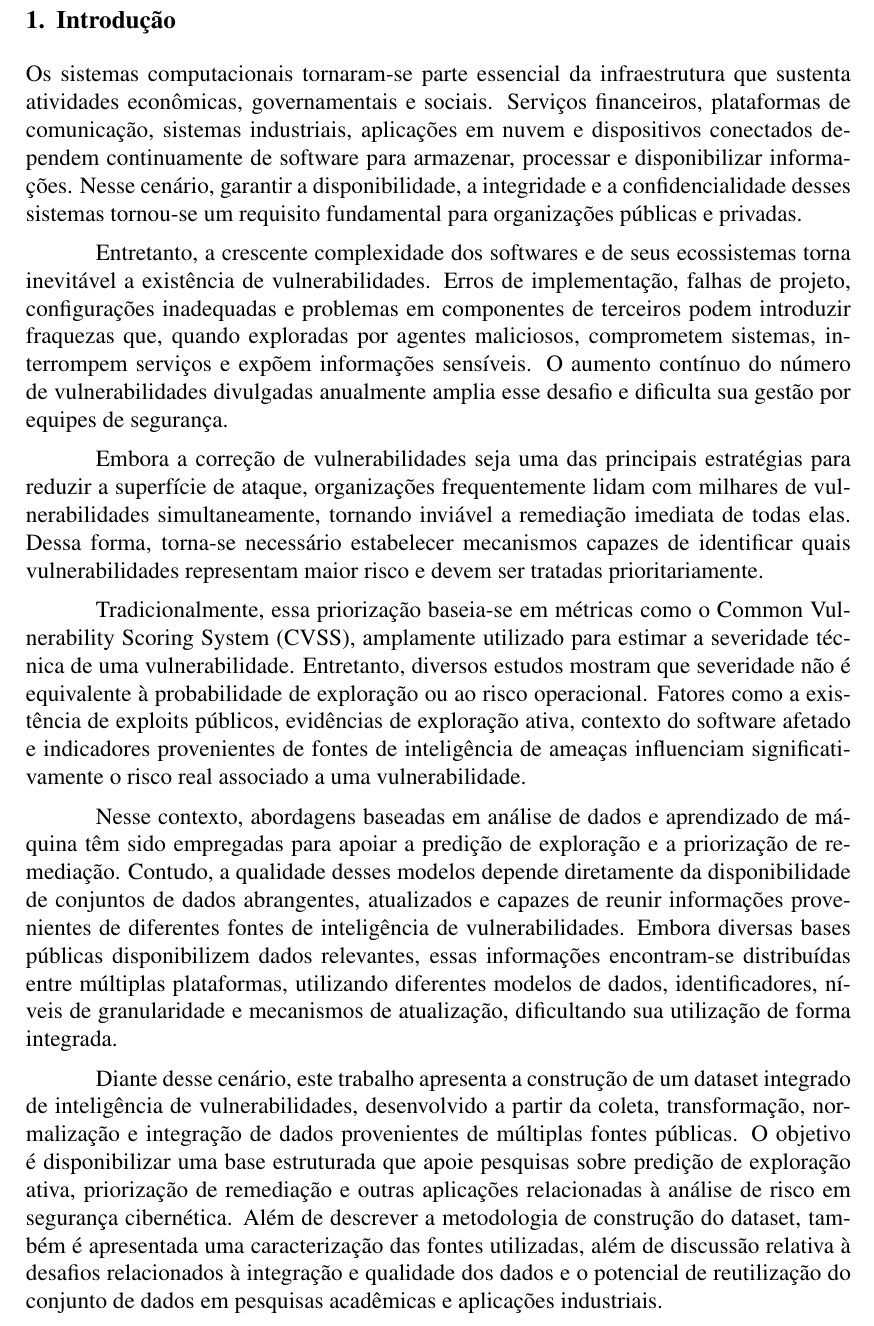
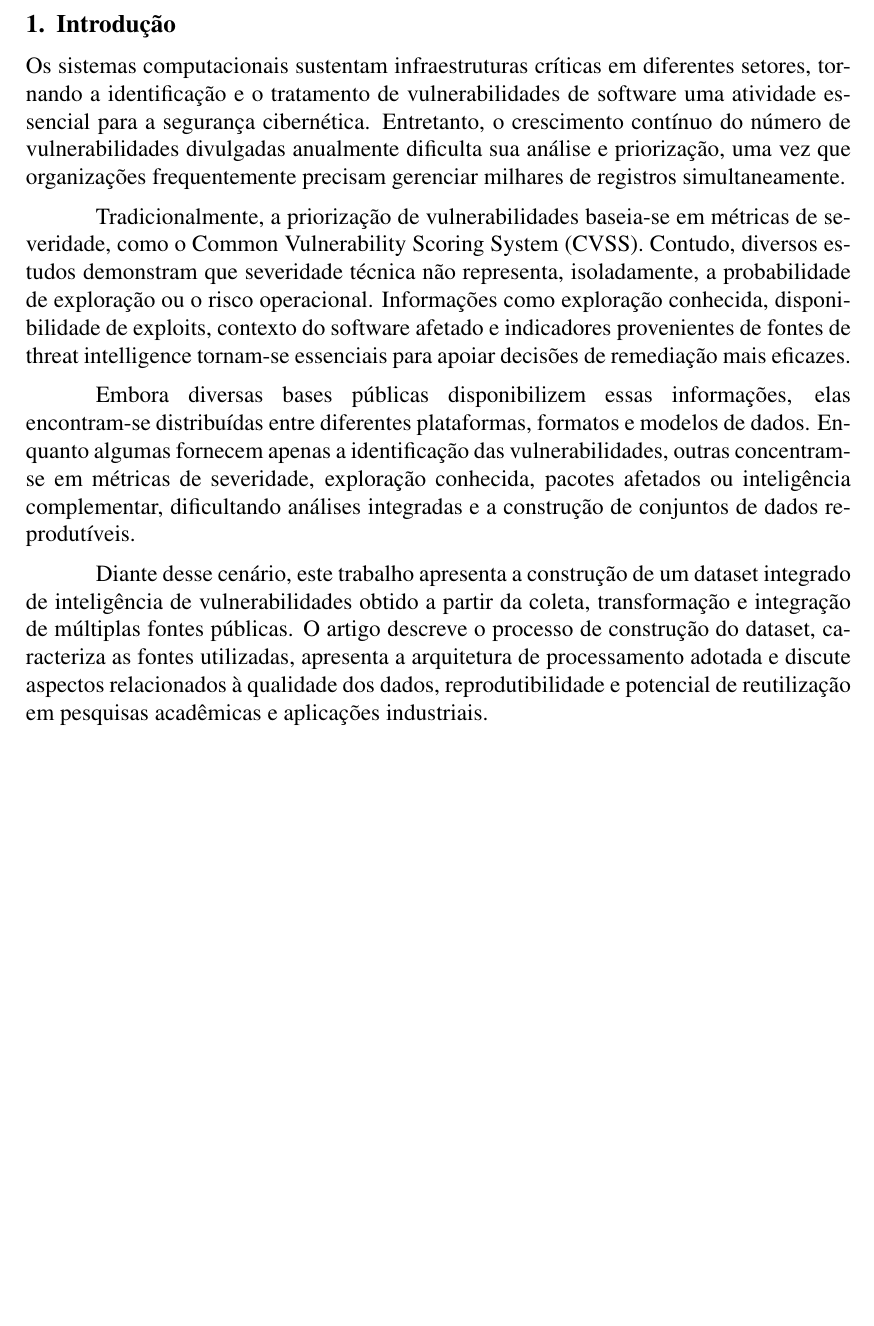
Before and after one commit to cybersecurity-datalake/datalake-pdf, a LaTeX paper (src/main.tex, which reads src/sections/introduction.tex): part of page 2 of 22, cut so that both start at the same text, the shorter picture padded with empty space. Compiled offline with pdfLaTeX.

Commit message:
refactor: rewrite a smaller introduction

```diff
--- a/src/sections/introduction.tex
+++ b/src/sections/introduction.tex
@@ -1,12 +1,9 @@
 \section{Introdução}
-Os sistemas computacionais tornaram-se parte essencial da infraestrutura que sustenta atividades econômicas, governamentais e sociais. Serviços financeiros, plataformas de comunicação, sistemas industriais, aplicações em nuvem e dispositivos conectados dependem continuamente de software para armazenar, processar e disponibilizar informações. Nesse cenário, garantir a disponibilidade, a integridade e a confidencialidade desses sistemas tornou-se um requisito fundamental para organizações públicas e privadas.
 
-Entretanto, a crescente complexidade dos softwares e de seus ecossistemas torna inevitável a existência de vulnerabilidades. Erros de implementação, falhas de projeto, configurações inadequadas e problemas em componentes de terceiros podem introduzir fraquezas que, quando exploradas por agentes maliciosos, comprometem sistemas, interrompem serviços e expõem informações sensíveis. O aumento contínuo do número de vulnerabilidades divulgadas anualmente amplia esse desafio e dificulta sua gestão por equipes de segurança.
+Os sistemas computacionais sustentam infraestruturas críticas em diferentes setores, tornando a identificação e o tratamento de vulnerabilidades de software uma atividade essencial para a segurança cibernética. Entretanto, o crescimento contínuo do número de vulnerabilidades divulgadas anualmente dificulta sua análise e priorização, uma vez que organizações frequentemente precisam gerenciar milhares de registros simultaneamente.
 
-Embora a correção de vulnerabilidades seja uma das principais estratégias para reduzir a superfície de ataque, organizações frequentemente lidam com milhares de vulnerabilidades simultaneamente, tornando inviável a remediação imediata de todas elas. Dessa forma, torna-se necessário estabelecer mecanismos capazes de identificar quais vulnerabilidades representam maior risco e devem ser tratadas prioritariamente.
+Tradicionalmente, a priorização de vulnerabilidades baseia-se em métricas de severidade, como o Common Vulnerability Scoring System (CVSS). Contudo, diversos estudos demonstram que severidade técnica não representa, isoladamente, a probabilidade de exploração ou o risco operacional. Informações como exploração conhecida, disponibilidade de exploits, contexto do software afetado e indicadores provenientes de fontes de threat intelligence tornam-se essenciais para apoiar decisões de remediação mais eficazes.
 
-Tradicionalmente, essa priorização baseia-se em métricas como o Common Vulnerability Scoring System (CVSS), amplamente utilizado para estimar a severidade técnica de uma vulnerabilidade. Entretanto, diversos estudos mostram que severidade não é equivalente à probabilidade de exploração ou ao risco operacional. Fatores como a existência de exploits públicos, evidências de exploração ativa, contexto do software afetado e indicadores provenientes de fontes de inteligência de ameaças influenciam significativamente o risco real associado a uma vulnerabilidade.
+Embora diversas bases públicas disponibilizem essas informações, elas encontram-se distribuídas entre diferentes plataformas, formatos e modelos de dados. Enquanto algumas fornecem apenas a identificação das vulnerabilidades, outras concentram-se em métricas de severidade, exploração conhecida, pacotes afetados ou inteligência complementar, dificultando análises integradas e a construção de conjuntos de dados reprodutíveis.
 
-Nesse contexto, abordagens baseadas em análise de dados e aprendizado de máquina têm sido empregadas para apoiar a predição de exploração e a priorização de remediação. Contudo, a qualidade desses modelos depende diretamente da disponibilidade de conjuntos de dados abrangentes, atualizados e capazes de reunir informações provenientes de diferentes fontes de inteligência de vulnerabilidades. Embora diversas bases públicas disponibilizem dados relevantes, essas informações encontram-se distribuídas entre múltiplas plataformas, utilizando diferentes modelos de dados, identificadores, níveis de granularidade e mecanismos de atualização, dificultando sua utilização de forma integrada.
-
-Diante desse cenário, este trabalho apresenta a construção de um dataset integrado de inteligência de vulnerabilidades, desenvolvido a partir da coleta, transformação, normalização e integração de dados provenientes de múltiplas fontes públicas. O objetivo é disponibilizar uma base estruturada que apoie pesquisas sobre predição de exploração ativa, priorização de remediação e outras aplicações relacionadas à análise de risco em segurança cibernética. Além de descrever a metodologia de construção do dataset, também é apresentada uma caracterização das fontes utilizadas, além de discussão relativa à desafios relacionados à integração e qualidade dos dados e o potencial de reutilização do conjunto de dados em pesquisas acadêmicas e aplicações industriais.
+Diante desse cenário, este trabalho apresenta a construção de um dataset integrado de inteligência de vulnerabilidades obtido a partir da coleta, transformação e integração de múltiplas fontes públicas. O artigo descreve o processo de construção do dataset, caracteriza as fontes utilizadas, apresenta a arquitetura de processamento adotada e discute aspectos relacionados à qualidade dos dados, reprodutibilidade e potencial de reutilização em pesquisas acadêmicas e aplicações industriais.
```
